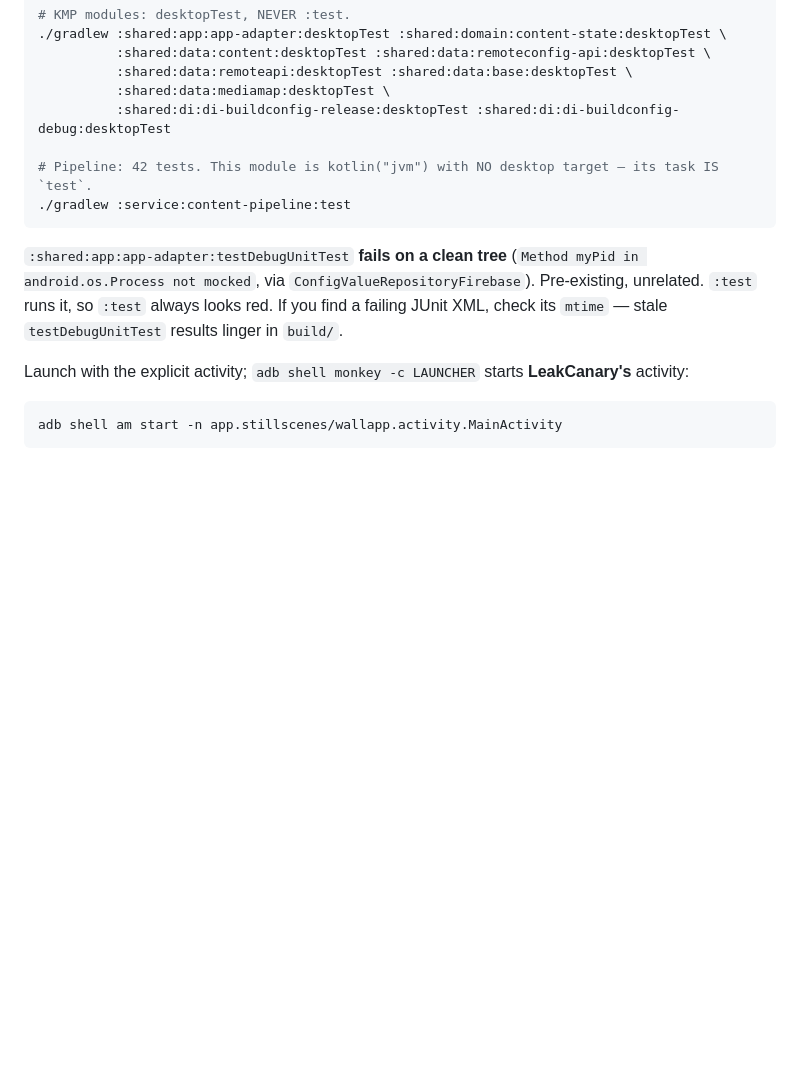
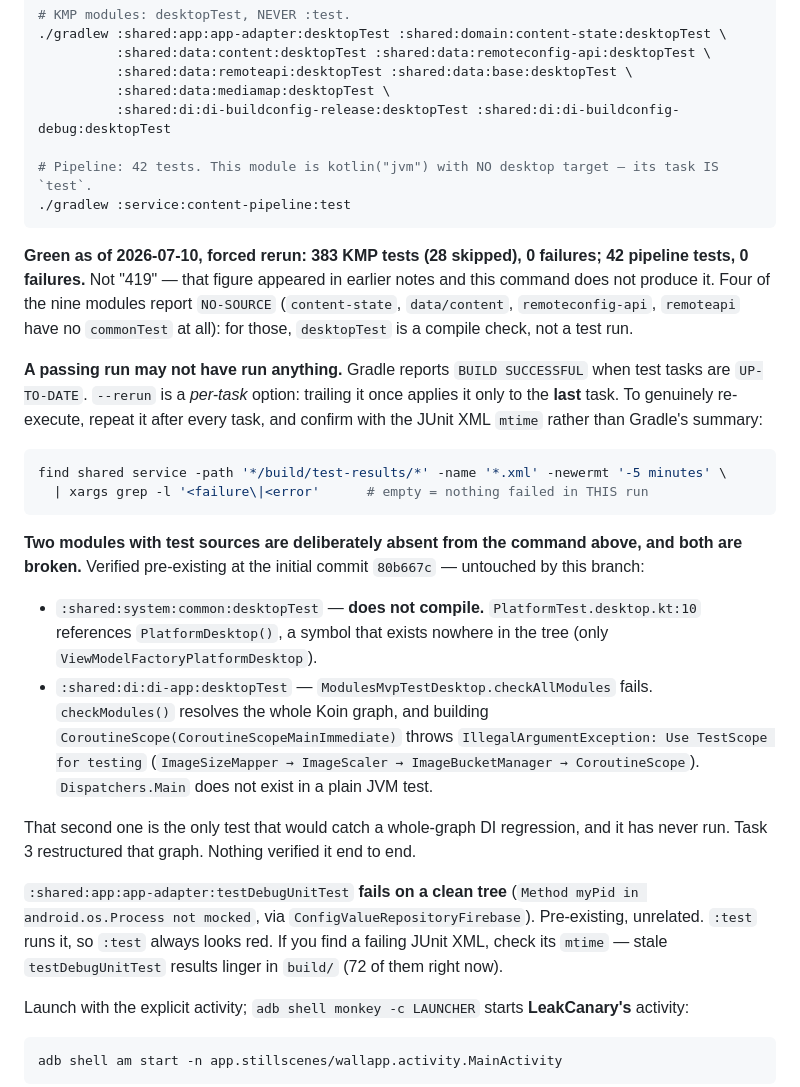
Before and after one commit to khanhubban/wallapp, a Markdown page: docs/HANDOFF.md, the part around the change. Rendered like a GitHub page; blank space fills up the shorter version.

Commit message:
docs: the verification suite passes, and two broken modules were never in it
Forced rerun, JUnit XML tallied by mtime rather than trusting Gradle's summary:
383 KMP tests (28 skipped), 0 failures; 42 pipeline tests, 0 failures. No
<failure> or <error> element in any result written by that run.

Three corrections to how this branch has been verified all along.

The handoff claimed 419 KMP tests. Its own command produces 383. Four of the
nine listed modules have no commonTest directory at all and report NO-SOURCE,
so for them desktopTest is a compile check, not a test run.

A green run may have run nothing. Gradle prints BUILD SUCCESSFUL when the test
tasks are UP-TO-DATE, which they were. --rerun is a per-task option: trailing it
once applies it only to the last task named. The first "forced" rerun I did
executed exactly one of nine test tasks and I nearly reported its stale
siblings as a pass.

Two modules with test sources are absent from the command, and both fail.
Confirmed pre-existing at the initial commit 80b667c, in a detached worktree:

  :shared:system:common:desktopTest   does not compile. PlatformTest.desktop.kt
                                      references PlatformDesktop(), a symbol
                                      that exists nowhere in the tree.
  :shared:di:di-app:desktopTest       checkAllModules fails. checkModules()
                                      resolves the whole Koin graph and building
                                      CoroutineScope(CoroutineScopeMainImmediate)
                                      throws "Use TestScope for testing".

The second is the only test that would catch a whole-graph DI regression, and
it has never run. Task 3 restructured that graph.

A suite that excludes what it cannot pass is not a suite.

Co-Authored-By: Claude Opus 4.8 (1M context) <noreply@anthropic.com>
Claude-Session: https://claude.ai/code/session_014rzvhCrrr6ep9QDvhdiXvv

````diff
--- a/docs/HANDOFF.md
+++ b/docs/HANDOFF.md
@@ -59,10 +59,38 @@ staging and are write-once, so any is a rollback target.
 ./gradlew :service:content-pipeline:test
 ```
 
+**Green as of 2026-07-10, forced rerun: 383 KMP tests (28 skipped), 0 failures; 42 pipeline tests, 0
+failures.** Not "419" — that figure appeared in earlier notes and this command does not produce it.
+Four of the nine modules report `NO-SOURCE` (`content-state`, `data/content`, `remoteconfig-api`,
+`remoteapi` have no `commonTest` at all): for those, `desktopTest` is a compile check, not a test run.
+
+**A passing run may not have run anything.** Gradle reports `BUILD SUCCESSFUL` when test tasks are
+`UP-TO-DATE`. `--rerun` is a *per-task* option: trailing it once applies it only to the **last** task.
+To genuinely re-execute, repeat it after every task, and confirm with the JUnit XML `mtime` rather than
+Gradle's summary:
+
+```bash
+find shared service -path '*/build/test-results/*' -name '*.xml' -newermt '-5 minutes' \
+  | xargs grep -l '<failure\|<error'      # empty = nothing failed in THIS run
+```
+
+**Two modules with test sources are deliberately absent from the command above, and both are broken.**
+Verified pre-existing at the initial commit `80b667c` — untouched by this branch:
+
+- `:shared:system:common:desktopTest` — **does not compile.** `PlatformTest.desktop.kt:10` references
+  `PlatformDesktop()`, a symbol that exists nowhere in the tree (only `ViewModelFactoryPlatformDesktop`).
+- `:shared:di:di-app:desktopTest` — `ModulesMvpTestDesktop.checkAllModules` fails. `checkModules()`
+  resolves the whole Koin graph, and building `CoroutineScope(CoroutineScopeMainImmediate)` throws
+  `IllegalArgumentException: Use TestScope for testing` (`ImageSizeMapper → ImageScaler →
+  ImageBucketManager → CoroutineScope`). `Dispatchers.Main` does not exist in a plain JVM test.
+
+That second one is the only test that would catch a whole-graph DI regression, and it has never run.
+Task 3 restructured that graph. Nothing verified it end to end.
+
 `:shared:app:app-adapter:testDebugUnitTest` **fails on a clean tree** (`Method myPid in
 android.os.Process not mocked`, via `ConfigValueRepositoryFirebase`). Pre-existing, unrelated. `:test`
 runs it, so `:test` always looks red. If you find a failing JUnit XML, check its `mtime` — stale
-`testDebugUnitTest` results linger in `build/`.
+`testDebugUnitTest` results linger in `build/` (72 of them right now).
 
 Launch with the explicit activity; `adb shell monkey -c LAUNCHER` starts **LeakCanary's** activity:
 
````
